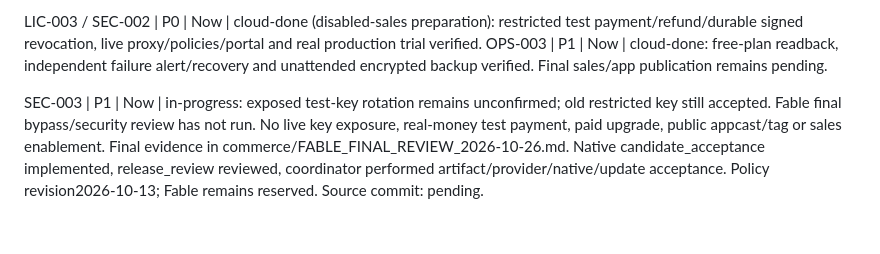
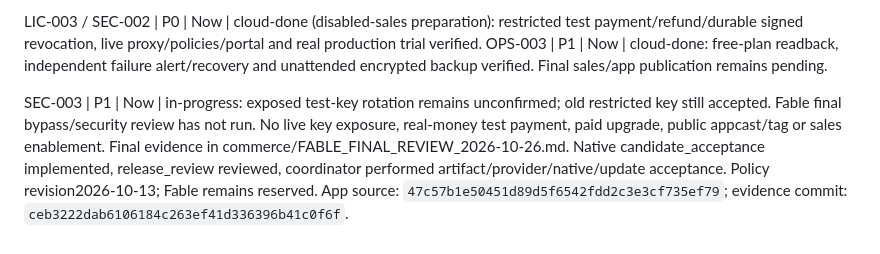
Before and after one commit to davidgreenspan15/StuffByRamboHost, a Markdown page: docs/CHANGELOG.md, the part around the change. Rendered like a GitHub page.

Commit message:
Link final acceptance source hashes [tickets: REL-001, SEC-003]
Co-authored-by: Codex <noreply@openai.com>

```diff
--- a/docs/CHANGELOG.md
+++ b/docs/CHANGELOG.md
@@ -70,4 +70,4 @@ REL-001 / PY-SEC-001 | P0 | Now | local-done (private release preparation): corr
 
 LIC-003 / SEC-002 | P0 | Now | cloud-done (disabled-sales preparation): restricted test payment/refund/durable signed revocation, live proxy/policies/portal and real production trial verified. OPS-003 | P1 | Now | cloud-done: free-plan readback, independent failure alert/recovery and unattended encrypted backup verified. Final sales/app publication remains pending.
 
-SEC-003 | P1 | Now | in-progress: exposed test-key rotation remains unconfirmed; old restricted key still accepted. Fable final bypass/security review has not run. No live key exposure, real-money test payment, paid upgrade, public appcast/tag or sales enablement. Final evidence in commerce/FABLE_FINAL_REVIEW_2026-10-26.md. Native candidate_acceptance implemented, release_review reviewed, coordinator performed artifact/provider/native/update acceptance. Policy revision2026-10-13; Fable remains reserved. Source commit: pending.
+SEC-003 | P1 | Now | in-progress: exposed test-key rotation remains unconfirmed; old restricted key still accepted. Fable final bypass/security review has not run. No live key exposure, real-money test payment, paid upgrade, public appcast/tag or sales enablement. Final evidence in commerce/FABLE_FINAL_REVIEW_2026-10-26.md. Native candidate_acceptance implemented, release_review reviewed, coordinator performed artifact/provider/native/update acceptance. Policy revision2026-10-13; Fable remains reserved. App source: `47c57b1e50451d89d5f6542fdd2c3e3cf735ef79`; evidence commit: `ceb3222dab6106184c263ef41d336396b41c0f6f`.
```
Also changed, not shown: docs/PRODUCT_EXECUTION_BACKLOG.md (+1 -1 lines), docs/TICKET_COMPLETION_LOG.md (+1 -1 lines).
